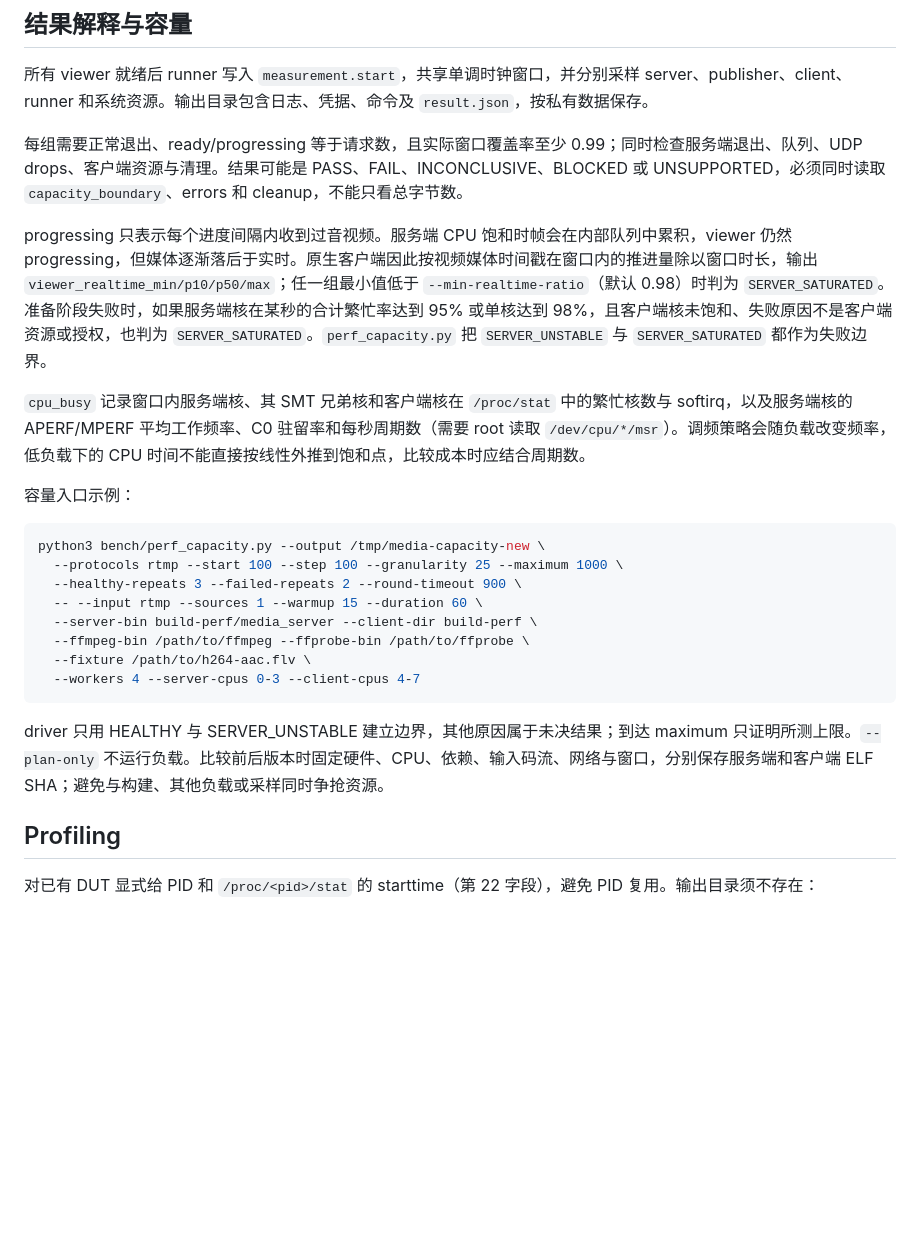
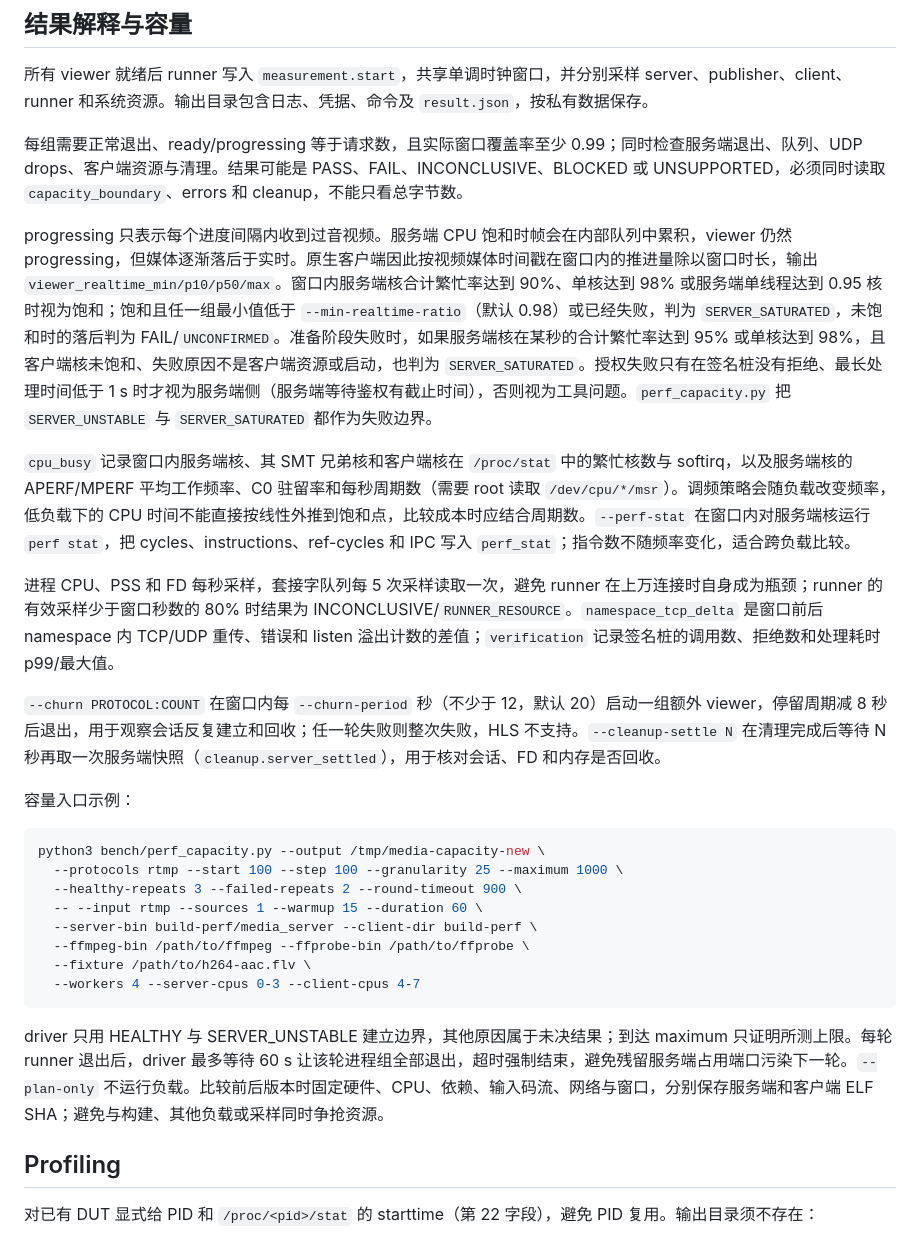
Before and after one commit to gyl30/media_server, a Markdown page: docs/performance.md, the part around the change. Drawn GitHub-style; blank space fills up the shorter version.

Commit message:
补充性能工具新增选项与判定规则说明
记录 --perf-stat、--churn、--cleanup-settle、采样频率、namespace
计数差值和签名桩统计，并更新饱和与授权失败的归因规则。

Co-Authored-By: Claude Opus 5.5 <noreply@anthropic.com>

````diff
--- a/docs/performance.md
+++ b/docs/performance.md
@@ -56,9 +56,13 @@ input 参数包含 RTMP、RTSP TCP/UDP 发布、WHIP、RTSP/RTMP/WHEP 拉流、G
 
 每组需要正常退出、ready/progressing 等于请求数，且实际窗口覆盖率至少 0.99；同时检查服务端退出、队列、UDP drops、客户端资源与清理。结果可能是 PASS、FAIL、INCONCLUSIVE、BLOCKED 或 UNSUPPORTED，必须同时读取 `capacity_boundary`、errors 和 cleanup，不能只看总字节数。
 
-progressing 只表示每个进度间隔内收到过音视频。服务端 CPU 饱和时帧会在内部队列中累积，viewer 仍然 progressing，但媒体逐渐落后于实时。原生客户端因此按视频媒体时间戳在窗口内的推进量除以窗口时长，输出 `viewer_realtime_min/p10/p50/max`；任一组最小值低于 `--min-realtime-ratio`（默认 0.98）时判为 `SERVER_SATURATED`。准备阶段失败时，如果服务端核在某秒的合计繁忙率达到 95% 或单核达到 98%，且客户端核未饱和、失败原因不是客户端资源或授权，也判为 `SERVER_SATURATED`。`perf_capacity.py` 把 `SERVER_UNSTABLE` 与 `SERVER_SATURATED` 都作为失败边界。
+progressing 只表示每个进度间隔内收到过音视频。服务端 CPU 饱和时帧会在内部队列中累积，viewer 仍然 progressing，但媒体逐渐落后于实时。原生客户端因此按视频媒体时间戳在窗口内的推进量除以窗口时长，输出 `viewer_realtime_min/p10/p50/max`。窗口内服务端核合计繁忙率达到 90%、单核达到 98% 或服务端单线程达到 0.95 核时视为饱和；饱和且任一组最小值低于 `--min-realtime-ratio`（默认 0.98）或已经失败，判为 `SERVER_SATURATED`，未饱和时的落后判为 FAIL/`UNCONFIRMED`。准备阶段失败时，如果服务端核在某秒的合计繁忙率达到 95% 或单核达到 98%，且客户端核未饱和、失败原因不是客户端资源或启动，也判为 `SERVER_SATURATED`。授权失败只有在签名桩没有拒绝、最长处理时间低于 1 s 时才视为服务端侧（服务端等待鉴权有截止时间），否则视为工具问题。`perf_capacity.py` 把 `SERVER_UNSTABLE` 与 `SERVER_SATURATED` 都作为失败边界。
 
-`cpu_busy` 记录窗口内服务端核、其 SMT 兄弟核和客户端核在 `/proc/stat` 中的繁忙核数与 softirq，以及服务端核的 APERF/MPERF 平均工作频率、C0 驻留率和每秒周期数（需要 root 读取 `/dev/cpu/*/msr`）。调频策略会随负载改变频率，低负载下的 CPU 时间不能直接按线性外推到饱和点，比较成本时应结合周期数。
+`cpu_busy` 记录窗口内服务端核、其 SMT 兄弟核和客户端核在 `/proc/stat` 中的繁忙核数与 softirq，以及服务端核的 APERF/MPERF 平均工作频率、C0 驻留率和每秒周期数（需要 root 读取 `/dev/cpu/*/msr`）。调频策略会随负载改变频率，低负载下的 CPU 时间不能直接按线性外推到饱和点，比较成本时应结合周期数。`--perf-stat` 在窗口内对服务端核运行 `perf stat`，把 cycles、instructions、ref-cycles 和 IPC 写入 `perf_stat`；指令数不随频率变化，适合跨负载比较。
+
+进程 CPU、PSS 和 FD 每秒采样，套接字队列每 5 次采样读取一次，避免 runner 在上万连接时自身成为瓶颈；runner 的有效采样少于窗口秒数的 80% 时结果为 INCONCLUSIVE/`RUNNER_RESOURCE`。`namespace_tcp_delta` 是窗口前后 namespace 内 TCP/UDP 重传、错误和 listen 溢出计数的差值；`verification` 记录签名桩的调用数、拒绝数和处理耗时 p99/最大值。
+
+`--churn PROTOCOL:COUNT` 在窗口内每 `--churn-period` 秒（不少于 12，默认 20）启动一组额外 viewer，停留周期减 8 秒后退出，用于观察会话反复建立和回收；任一轮失败则整次失败，HLS 不支持。`--cleanup-settle N` 在清理完成后等待 N 秒再取一次服务端快照（`cleanup.server_settled`），用于核对会话、FD 和内存是否回收。
 
 容量入口示例：
 
@@ -73,7 +77,7 @@ python3 bench/perf_capacity.py --output /tmp/media-capacity-new \
   --workers 4 --server-cpus 0-3 --client-cpus 4-7
 ```
 
-driver 只用 HEALTHY 与 SERVER_UNSTABLE 建立边界，其他原因属于未决结果；到达 maximum 只证明所测上限。`--plan-only` 不运行负载。比较前后版本时固定硬件、CPU、依赖、输入码流、网络与窗口，分别保存服务端和客户端 ELF SHA；避免与构建、其他负载或采样同时争抢资源。
+driver 只用 HEALTHY 与 SERVER_UNSTABLE 建立边界，其他原因属于未决结果；到达 maximum 只证明所测上限。每轮 runner 退出后，driver 最多等待 60 s 让该轮进程组全部退出，超时强制结束，避免残留服务端占用端口污染下一轮。`--plan-only` 不运行负载。比较前后版本时固定硬件、CPU、依赖、输入码流、网络与窗口，分别保存服务端和客户端 ELF SHA；避免与构建、其他负载或采样同时争抢资源。
 
 ## Profiling
 
````
